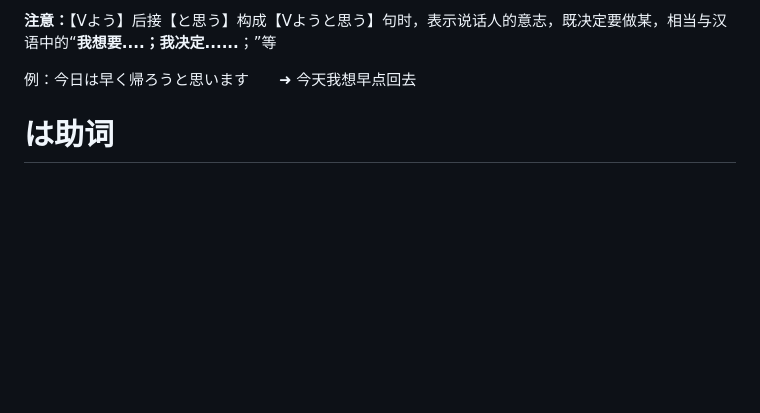
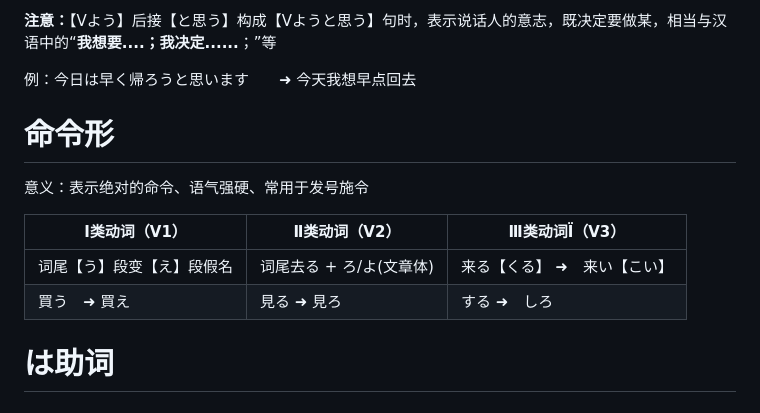
Before and after one commit to zzz999902/LearningRecord, a Markdown page: Japanese/N4-N5.md, the part around the change. Drawn GitHub-style; blank space fills up the shorter version.

Commit message:
# 命令形

```diff
--- a/Japanese/N4-N5.md
+++ b/Japanese/N4-N5.md
@@ -418,6 +418,14 @@
 
 例：今日は早く帰ろうと思います　　&#10140;    今天我想早点回去
 
+# 命令形
+
+意义：表示绝对的命令、语气强硬、常用于发号施令
+
+| Ⅰ类动词（V1）              | Ⅱ类动词（V2）            | Ⅲ类动词Ï（V3）                      |
+| -------------------------- | ------------------------ | ----------------------------------- |
+| 词尾【う】段变【え】段假名 | 词尾去る + ろ/よ(文章体) | 来る【くる】 &#10140;　来い【こい】 | Ï |
+| 買う　&#10140;  買え       | 見る &#10140; 見ろ       | する  &#10140;　しろ                |
 
 # は助词
 
```
